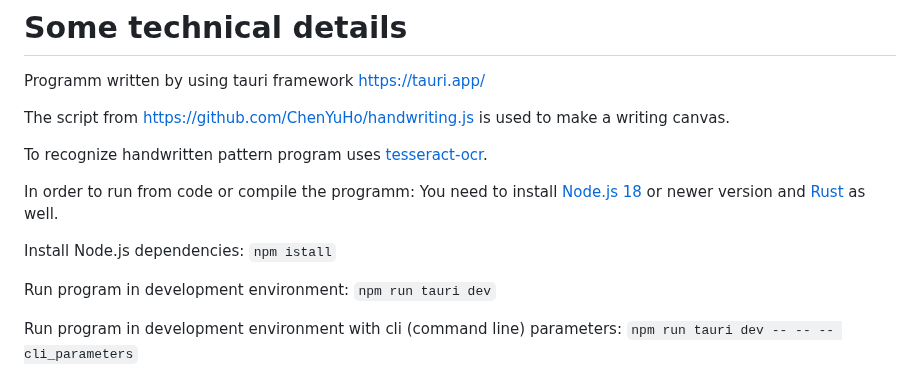
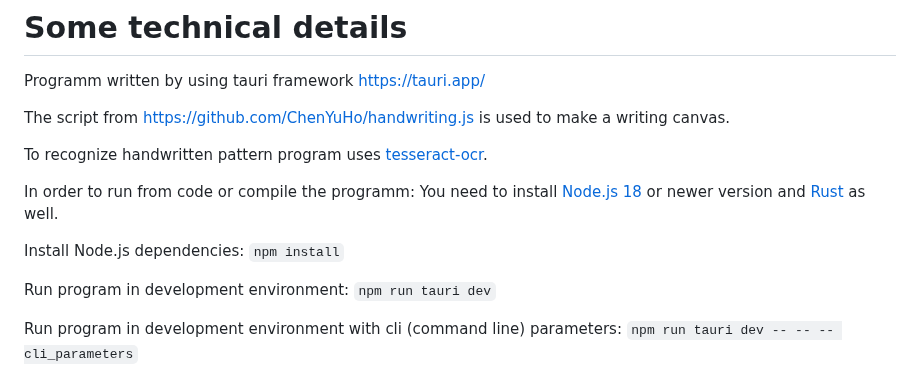
Before and after one commit to BigIskander/Handwriting-keyboard-for-Linux-tesseract, a Markdown page: README.md, the part around the change. Drawn GitHub-style.

Commit message:
Fixing typo.

```diff
--- a/README.md
+++ b/README.md
@@ -48,7 +48,7 @@ To recognize handwritten pattern program uses [tesseract-ocr](https://github.com
 
 In order to run from code or compile the programm: You need to install [Node.js 18](https://nodejs.org/en) or newer version and [Rust](https://www.rust-lang.org/) as well.
 
-Install Node.js dependencies: <code>npm istall</code>
+Install Node.js dependencies: <code>npm install</code>
 
 Run program in development environment: <code>npm run tauri dev</code>
 
```
